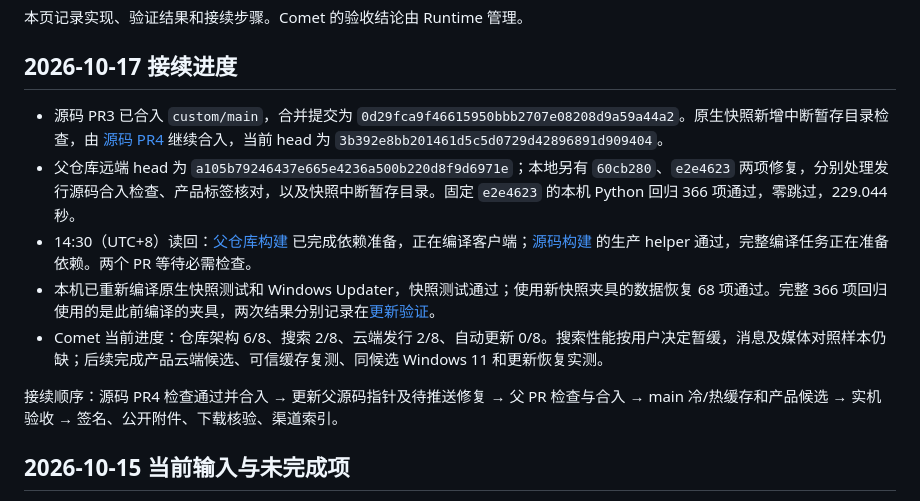
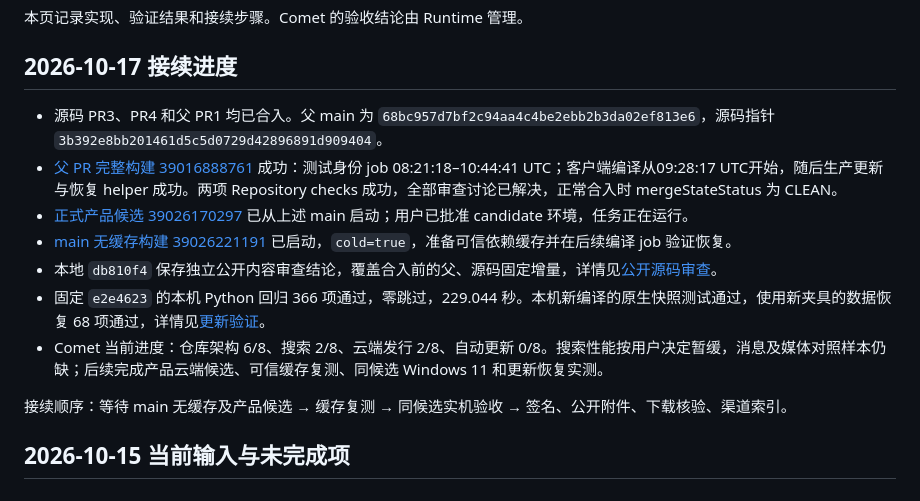
Before and after one commit to lonefisher/fishgram, a Markdown page: docs/STATUS.md, the part around the change. GitHub-like rendering.

```diff
--- a/docs/STATUS.md
+++ b/docs/STATUS.md
@@ -4,13 +4,15 @@
 
 ## 2026-10-17 接续进度
 
-- 源码 PR3 已合入 `custom/main`，合并提交为 `0d29fca9f46615950bbb2707e08208d9a59a44a2`。原生快照新增中断暂存目录检查，由 [源码 PR4](https://github.com/lonefisher/tdesktop/pull/4) 继续合入，当前 head 为 `3b392e8bb201461d5c5d0729d42896891d909404`。
-- 父仓库远端 head 为 `a105b79246437e665e4236a500b220d8f9d6971e`；本地另有 `60cb280`、`e2e4623` 两项修复，分别处理发行源码合入检查、产品标签核对，以及快照中断暂存目录。固定 `e2e4623` 的本机 Python 回归 366 项通过，零跳过，229.044 秒。
-- 14:30（UTC+8）读回：[父仓库构建](https://github.com/lonefisher/fishgram/actions/runs/39001794615) 已完成依赖准备，正在编译客户端；[源码构建](https://github.com/lonefisher/tdesktop/actions/runs/39006732009) 的生产 helper 通过，完整编译任务正在准备依赖。两个 PR 等待必需检查。
-- 本机已重新编译原生快照测试和 Windows Updater，快照测试通过；使用新快照夹具的数据恢复 68 项通过。完整 366 项回归使用的是此前编译的夹具，两次结果分别记录在[更新验证](UPDATE-TESTING.md)。
+- 源码 PR3、PR4 和父 PR1 均已合入。父 main 为 `68bc957d7bf2c94aa4c4be2ebb2b3da02ef813e6`，源码指针 `3b392e8bb201461d5c5d0729d42896891d909404`。
+- [父 PR 完整构建 39016888761](https://github.com/lonefisher/fishgram/actions/runs/39016888761) 成功：测试身份 job 08:21:18–10:44:41 UTC；客户端编译从09:28:17 UTC开始，随后生产更新与恢复 helper 成功。两项 Repository checks 成功，全部审查讨论已解决，正常合入时 mergeStateStatus 为 CLEAN。
+- [正式产品候选 39026170297](https://github.com/lonefisher/fishgram/actions/runs/39026170297) 已从上述 main 启动；用户已批准 candidate 环境，任务正在运行。
+- [main 无缓存构建 39026221191](https://github.com/lonefisher/fishgram/actions/runs/39026221191) 已启动，`cold=true`，准备可信依赖缓存并在后续编译 job 验证恢复。
+- 本地 `db810f4` 保存独立公开内容审查结论，覆盖合入前的父、源码固定增量，详情见[公开源码审查](PUBLIC-SOURCE-AUDIT.md)。
+- 固定 `e2e4623` 的本机 Python 回归 366 项通过，零跳过，229.044 秒。本机新编译的原生快照测试通过，使用新夹具的数据恢复 68 项通过，详情见[更新验证](UPDATE-TESTING.md)。
 - Comet 当前进度：仓库架构 6/8、搜索 2/8、云端发行 2/8、自动更新 0/8。搜索性能按用户决定暂缓，消息及媒体对照样本仍缺；后续完成产品云端候选、可信缓存复测、同候选 Windows 11 和更新恢复实测。
 
-接续顺序：源码 PR4 检查通过并合入 → 更新父源码指针及待推送修复 → 父 PR 检查与合入 → main 冷/热缓存和产品候选 → 实机验收 → 签名、公开附件、下载核验、渠道索引。
+接续顺序：等待 main 无缓存及产品候选 → 缓存复测 → 同候选实机验收 → 签名、公开附件、下载核验、渠道索引。
 
 ## 2026-10-15 当前输入与未完成项
 
```
Also changed, not shown: docs/CLOUD-PARENT-BUILD.md (+8 -0 lines), docs/GITHUB-CONFIGURATION.md (+2 -0 lines).
